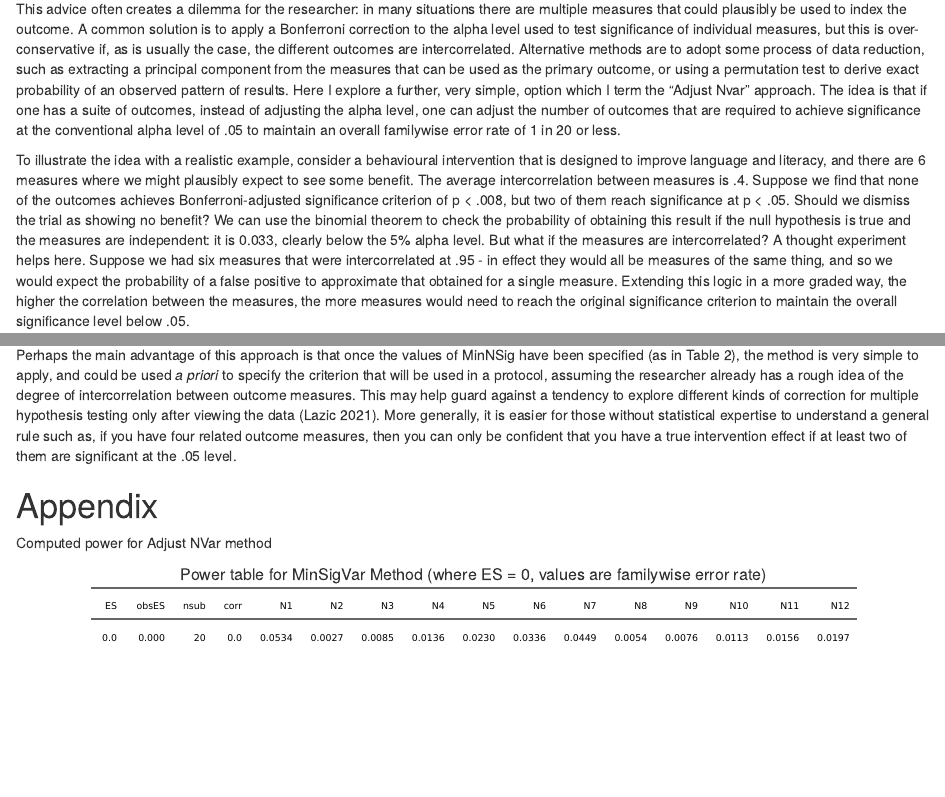
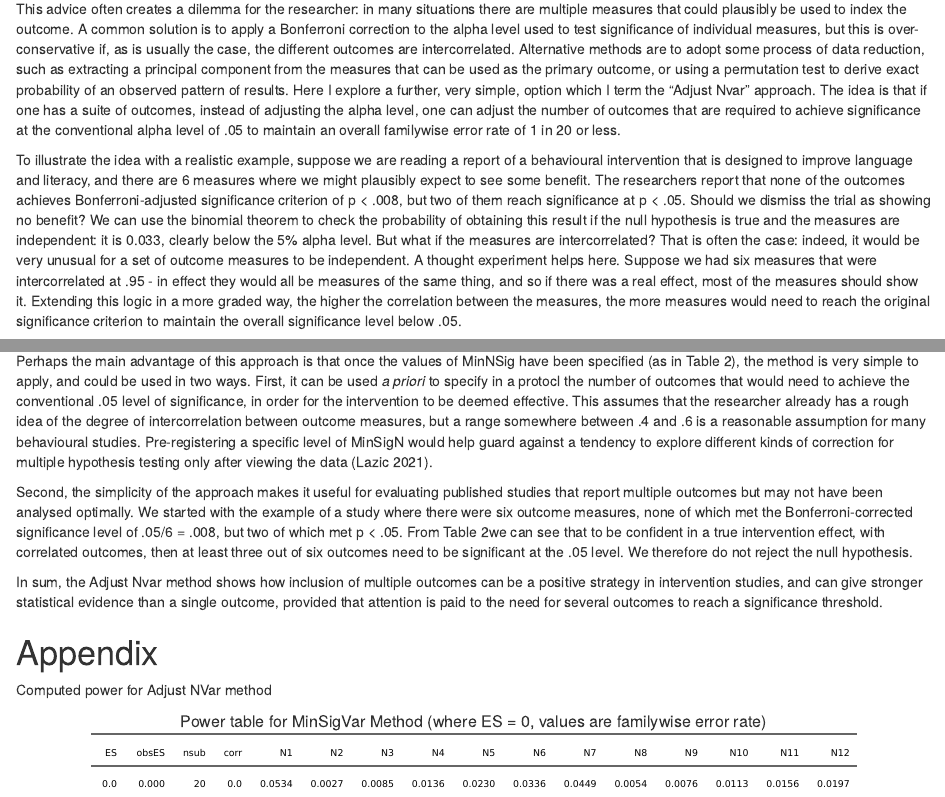
Before and after one commit to oscci/MinSigVar, an R Markdown document (Multiple_outcomes.Rmd): the page in a window 1100 px wide, from 720 px down, and a second part further down, joined at a grey line. Rendered offline with R 4.5, knitr and Pandoc, with nearby package versions; some code elsewhere in the file could not run offline.

Commit message:
modified final paragraphs

```diff
--- a/Multiple_outcomes.Rmd
+++ b/Multiple_outcomes.Rmd
@@ -36,7 +36,7 @@ _All RCTs assess response variables, or outcomes (end points), for which the gro
 
 This advice often creates a dilemma for the researcher: in many situations there are multiple measures that could plausibly be used to index the outcome. A common solution is to apply a Bonferroni correction to the alpha level used to test significance of individual measures, but this is over-conservative if, as is usually the case, the different outcomes are intercorrelated. Alternative methods are to adopt some process of data reduction, such as extracting a principal component from the measures that can be used as the primary outcome, or using a permutation test to derive exact probability of an observed pattern of results. Here I explore a further, very simple, option which I term the "Adjust Nvar" approach. The idea is that if one has a suite of  outcomes, instead of adjusting the alpha level, one can adjust the number of outcomes that are required to achieve significance at the conventional alpha level of .05 to maintain an overall familywise error rate of 1 in 20 or less.
 
-To illustrate the idea with a realistic example, consider a behavioural intervention that is designed to improve language and literacy, and there are 6 measures where we might plausibly expect to see some benefit. The average intercorrelation between measures is .4. Suppose we find that none of the outcomes achieves Bonferroni-adjusted significance criterion of p < .008, but two of them reach significance at p < .05. Should we dismiss the trial as showing no benefit?  We can use the binomial theorem to check the probability of obtaining this result if the null hypothesis is true and the measures are independent: it is `r round(binom.test(2,6,.05)$p.value,3)`, clearly below the 5% alpha level. But what if the measures are intercorrelated? A thought experiment helps here. Suppose we had six measures that were intercorrelated at .95 - in effect they would all be measures of the same thing, and so we would expect the probability of a false positive to approximate that obtained for a single measure. Extending this logic in a more graded way, the higher the correlation between the measures, the more measures would need to reach the original significance criterion to maintain the overall significance level below .05.
+To illustrate the idea with a realistic example, suppose we are reading a report of a behavioural intervention that is designed to improve language and literacy, and there are 6 measures where we might plausibly expect to see some benefit. The researchers report that none of the outcomes achieves Bonferroni-adjusted significance criterion of p < .008, but two of them reach significance at p < .05. Should we dismiss the trial as showing no benefit?  We can use the binomial theorem to check the probability of obtaining this result if the null hypothesis is true and the measures are independent: it is `r round(binom.test(2,6,.05)$p.value,3)`, clearly below the 5% alpha level. But what if the measures are intercorrelated? That is often the case: indeed, it would be very unusual for a set of outcome measures to be independent. A thought experiment helps here. Suppose we had six measures that were intercorrelated at .95 - in effect they would all be measures of the same thing, and so if there was a real effect, most of the measures should show it. Extending this logic in a more graded way, the higher the correlation between the measures, the more measures would need to reach the original significance criterion to maintain the overall significance level below .05.
 
 A simulation script was developed to test these intuitions and to obtain estimates of:
 -(A) the minimum number of outcome variables in a suite that would maintain the overall familywise error rate at 1 in 20, if each individual measure was evaluated at the significance criterion of .05. This we term MinNSig.
@@ -688,7 +688,11 @@ Another disadvantage of Adjust NVar over principal components is that it is like
 
 It is also worth noting that results obtained with this approach depend crucially on assumptions embodied in the simulation that is used to derive predictions. Outcome measures simulated here are normally distributed, and quite uniform in their covariance structure.  It would be possible to generate datasets with different underlying covariance structures to be tested in the same way, but that is beyond the scope of this paper.
 
-Perhaps the main advantage of this approach is that once the values of MinNSig have been specified (as in Table `r tabnum`), the method is very simple to apply, and could be used _a priori_ to specify the criterion that will be used in a protocol, assuming the researcher already has a rough idea of the degree of intercorrelation between outcome measures. This may help guard against a tendency to explore different kinds of correction for multiple hypothesis testing only after viewing the data [@lazic2021]. More generally, it is easier for those without statistical expertise to understand a general rule such as, if you have four related outcome measures, then you can only be confident that you have a true intervention effect if at least two of them are significant at the .05 level.
+Perhaps the main advantage of this approach is that once the values of MinNSig have been specified (as in Table `r tabnum`), the method is very simple to apply, and could be used in two ways. First, it can be used _a priori_ to specify in a protocl the number of outcomes that would need to achieve the conventional .05 level of significance, in order for the intervention to be deemed effective. This assumes that the researcher already has a rough idea of the degree of intercorrelation between outcome measures, but a range somewhere between .4 and .6 is a reasonable assumption for many behavioural studies. Pre-registering a specific level of MinSigN would help guard against a tendency to explore different kinds of correction for multiple hypothesis testing only after viewing the data [@lazic2021].
+
+Second, the simplicity of the approach makes it useful for evaluating published studies that report multiple outcomes but may not have been analysed optimally. We started with the example of a study where there were six outcome measures, none of which met the Bonferroni-corrected significance level of .05/6 = .008, but two of which met p < .05. From Table `r tabnum`we can see that to be confident in a true intervention effect, with correlated outcomes, then at least three out of six outcomes need to be significant at the .05 level. We therefore do not reject the null hypothesis.
+
+In sum, the Adjust Nvar method shows how inclusion of multiple outcomes can be a positive strategy in intervention studies, and can give stronger statistical evidence than a single outcome, provided that attention is paid to the need for several outcomes to reach a significance threshold.
 
 # Appendix
 
```
